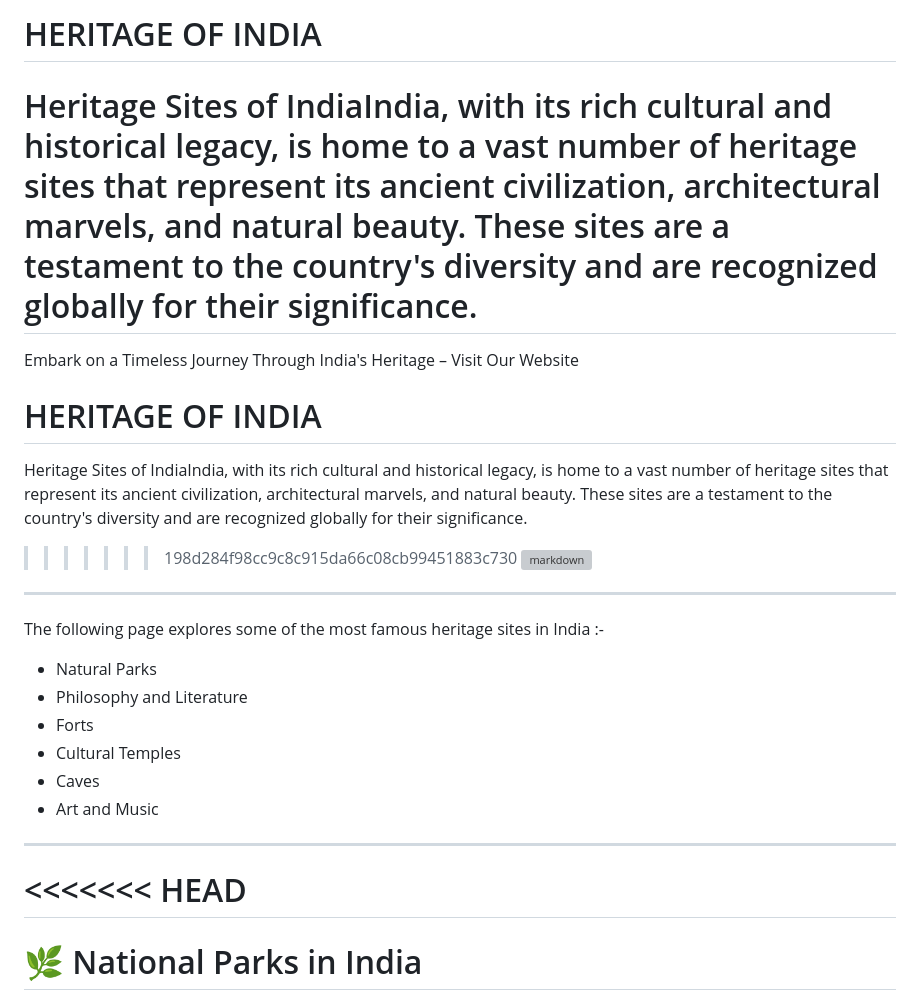
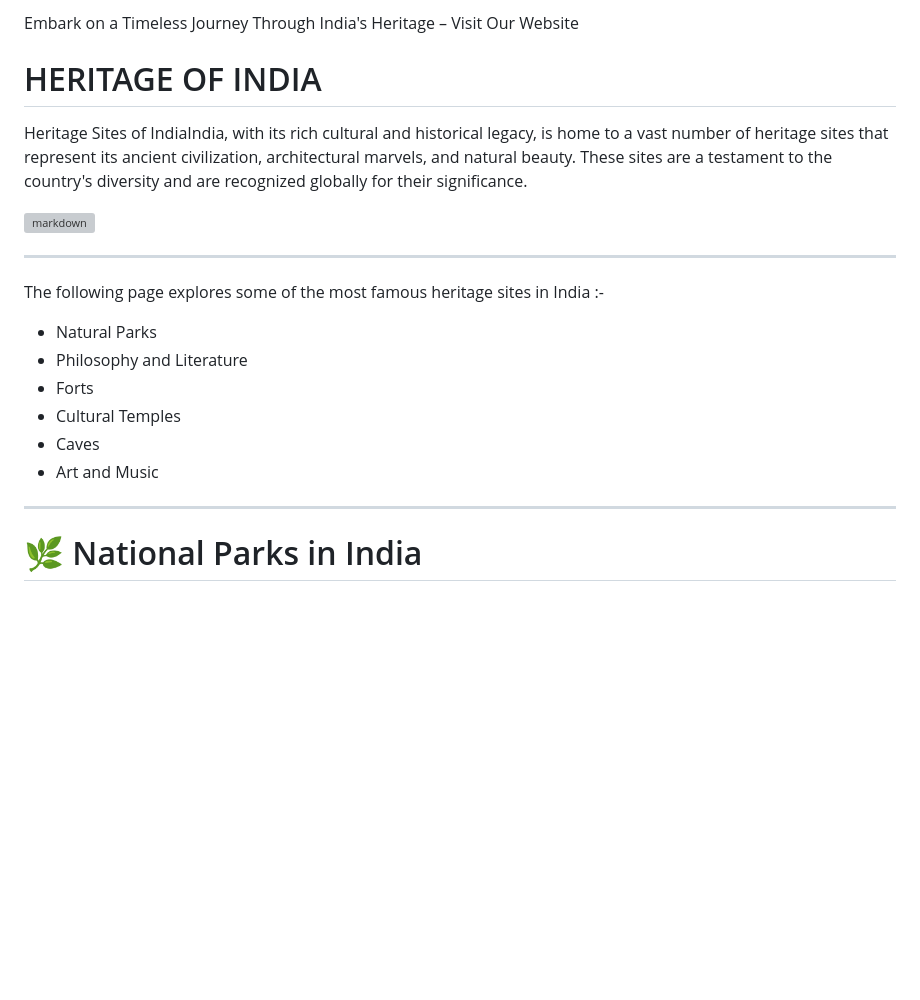
Before and after one commit to rohangadhave08/icp-11-html-github-project-1-heritage-of-india, a Markdown page: readme.md, the part around the change. GitHub-like rendering; blank space fills up the shorter version; grey boxes are pictures that could not be loaded.

```diff
--- a/readme.md
+++ b/readme.md
@@ -1,11 +1,8 @@
 
-# HERITAGE OF INDIA #
- Heritage Sites of IndiaIndia, with its rich cultural and historical legacy, is home to a vast number of heritage sites that represent its ancient civilization, architectural marvels, and natural beauty. These sites are a testament to the country's diversity and are recognized globally for their significance.
-=======
 Embark on a Timeless Journey Through India's Heritage – Visit Our Website
 # HERITAGE OF INDIA
 Heritage Sites of IndiaIndia, with its rich cultural and historical legacy, is home to a vast number of heritage sites that represent its ancient civilization, architectural marvels, and natural beauty. These sites are a testament to the country's diversity and are recognized globally for their significance.
->>>>>>> 198d284f98cc9c8c915da66c08cb99451883c730
+
 ![markdown](https://www.alightindia.com/cdn/uploads/postimages/ORIGINAL/UNESCO%20%20YouTube--e1d0b9.jpg)
 ___
 The following page explores some of the most famous heritage sites in India :-
@@ -16,8 +13,7 @@ The following page explores some of the most famous heritage sites in India :-
 - Caves
 - Art and Music
 ___
-<<<<<<< HEAD
-=======
+
 # 🌿 National Parks in India
 
 - 🐅 **Tadoba-Andheri (Maharashtra):** Largest national park, home to Bengal Tigers.
```
